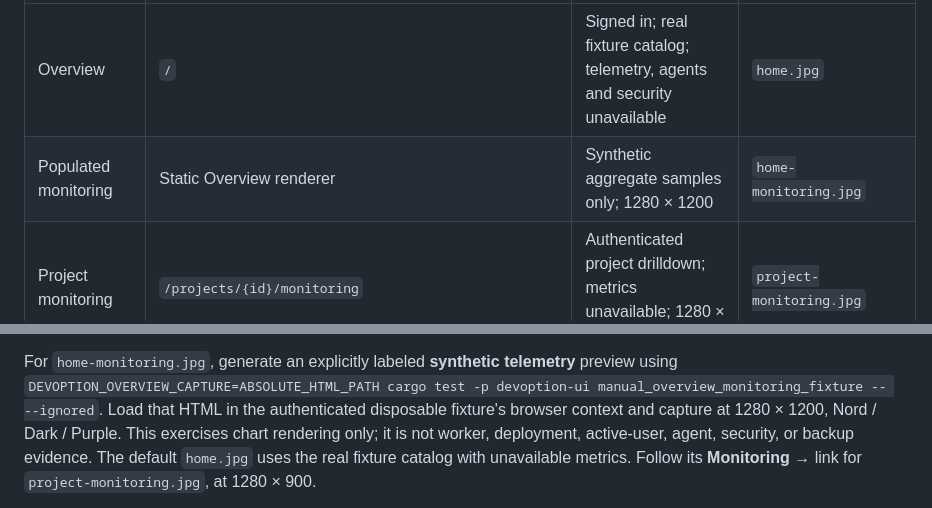
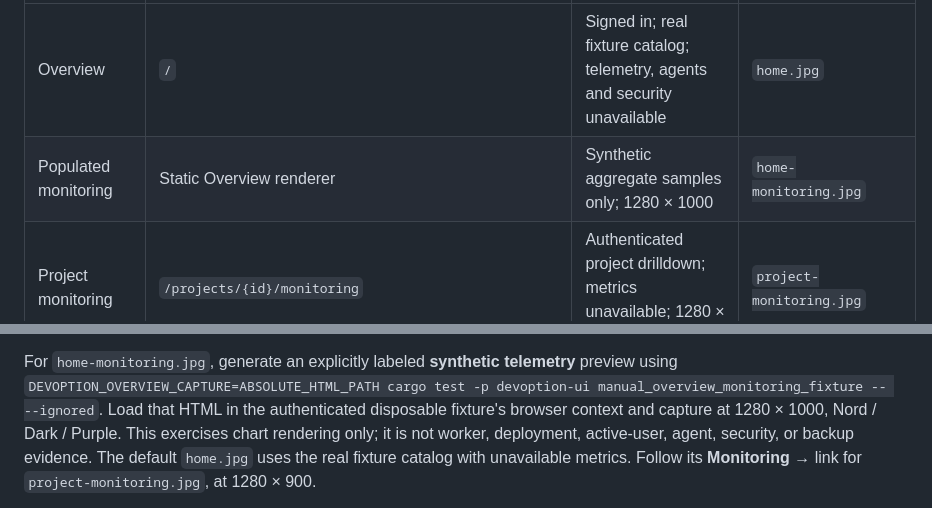
Before and after one commit to devoption/devoption, a Markdown page: docs/screenshots/README.md, 2 parts joined by grey strips. GitHub-like rendering.

```diff
--- a/docs/screenshots/README.md
+++ b/docs/screenshots/README.md
@@ -10,7 +10,7 @@ Use stable filenames; Git retains earlier captures. All default captures use
 | Page or state | Path | Capture state | File |
 | --- | --- | --- | --- |
 | Overview | `/` | Signed in; real fixture catalog; telemetry, agents and security unavailable | `home.jpg` |
-| Populated monitoring | Static Overview renderer | Synthetic aggregate samples only; 1280 × 1200 | `home-monitoring.jpg` |
+| Populated monitoring | Static Overview renderer | Synthetic aggregate samples only; 1280 × 1000 | `home-monitoring.jpg` |
 | Project monitoring | `/projects/{id}/monitoring` | Authenticated project drilldown; metrics unavailable; 1280 × 900 | `project-monitoring.jpg` |
 | Platform update | `/` | Synthetic reviewed preview notice; maintenance expanded and scrolled into view; 1280 × 1000 | `platform-update.jpg` |
 | Projects | `/projects` | Two original fixture projects; empty filter; dialogs closed | `projects.jpg` |
@@ -227,7 +227,7 @@ For `home-monitoring.jpg`, generate an explicitly labeled **synthetic telemetry*
 preview using `DEVOPTION_OVERVIEW_CAPTURE=ABSOLUTE_HTML_PATH cargo test -p
 devoption-ui manual_overview_monitoring_fixture -- --ignored`. Load that HTML
 in the authenticated disposable fixture's browser context and capture at
-1280 × 1200, Nord / Dark / Purple. This exercises chart rendering only; it is not
+1280 × 1000, Nord / Dark / Purple. This exercises chart rendering only; it is not
 worker, deployment, active-user, agent, security, or backup evidence. The default
 `home.jpg` uses the real fixture catalog with unavailable metrics. Follow its
 **Monitoring →** link for `project-monitoring.jpg`, at 1280 × 900.
```
Also changed, not shown: CHANGELOG.md (+3 -2 lines), docs/using-devoption.md (+4 -2 lines), docs/screenshots/home-monitoring.jpg, docs/screenshots/home.jpg, docs/screenshots/platform-update.jpg, docs/screenshots/project-monitoring.jpg, 2 other files.
